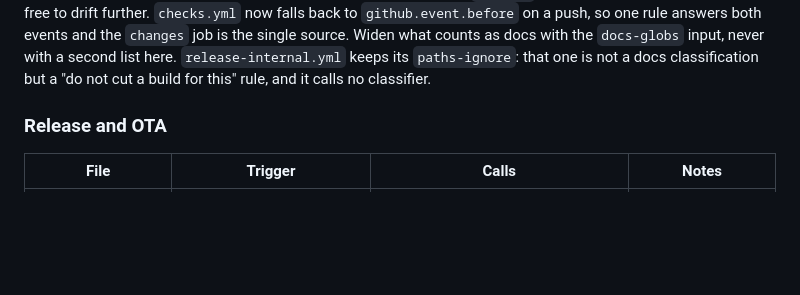
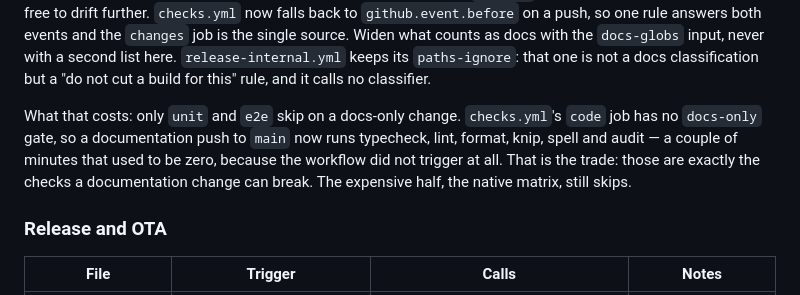
Before and after one commit to blinkbitcoin/react-native-mobile-template, a Markdown page: docs/ci.md, the part around the change. Rendered like a GitHub page; blank space fills up the shorter version.

Commit message:
docs(ci): note what a docs-only push still costs, and date the old spec line
The review asked for the other half of dropping paths-ignore: only unit and
e2e skip. checks.yml's `code` job has no docs-only gate, so a documentation
push to main now runs typecheck, lint, format, knip, spell and audit where the
workflow previously did not trigger at all. That is the trade being made, and
it was nowhere on the page.

The 2026-09-06 design spec still specified `push main (paths-ignore docs)`. A
spec is a dated record, so it keeps its original text and gains a dated
superseded-by note rather than being rewritten.

Claude-Session: https://claude.ai/code/session_01SpyYZEnJaLFih75JB4EQAW

```diff
--- a/docs/ci.md
+++ b/docs/ci.md
@@ -38,6 +38,13 @@ events and the `changes` job is the single source. Widen what counts as docs
 with the `docs-globs` input, never with a second list here. `release-internal.yml`
 keeps its `paths-ignore`: that one is not a docs classification but a "do not
 cut a build for this" rule, and it calls no classifier.
+
+What that costs: only `unit` and `e2e` skip on a docs-only change.
+`checks.yml`'s `code` job has no `docs-only` gate, so a documentation push to
+`main` now runs typecheck, lint, format, knip, spell and audit — a couple of
+minutes that used to be zero, because the workflow did not trigger at all.
+That is the trade: those are exactly the checks a documentation change can
+break. The expensive half, the native matrix, still skips.
 
 ### Release and OTA
 
```
Also changed, not shown: 1 other file.
